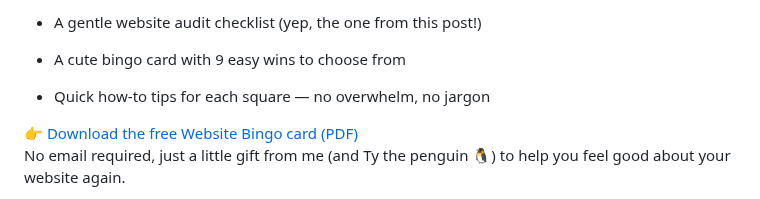
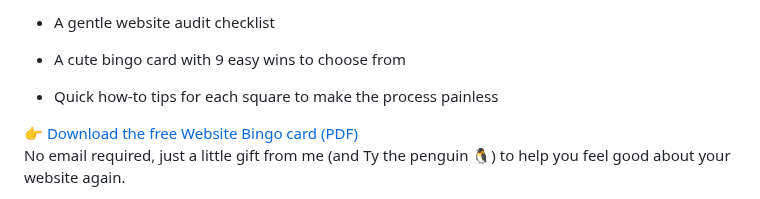
Before and after one commit to Ttesori/td-site, a Markdown page: src/blog/2025-spring-clean-your-website-tiny-tweaks-big-impact.md, the part around one of its changes. Drawn GitHub-style.

Commit message:
Update Blog “2025-spring-clean-your-website-tiny-tweaks-big-impact”

```diff
--- a/src/blog/2025-spring-clean-your-website-tiny-tweaks-big-impact.md
+++ b/src/blog/2025-spring-clean-your-website-tiny-tweaks-big-impact.md
@@ -115,9 +115,9 @@ This free 1-page download includes:
 
-- A gentle website audit checklist (yep, the one from this post!)
+- A gentle website audit checklist
 
 - A cute bingo card with 9 easy wins to choose from
 
-- Quick how-to tips for each square — no overwhelm, no jargon
+- Quick how-to tips for each square to make the process painless
 
 👉 [Download the free Website Bingo card (PDF)](/img/resources/website-bingo/tys-website-bingo.pdf)<br>
 No email required, just a little gift from me (and Ty the penguin 🐧) to help you feel good about your website again.
```
Also changed, not shown: other parts of src/blog/2025-spring-clean-your-website-tiny-tweaks-big-impact.md (+2 -2 lines).
